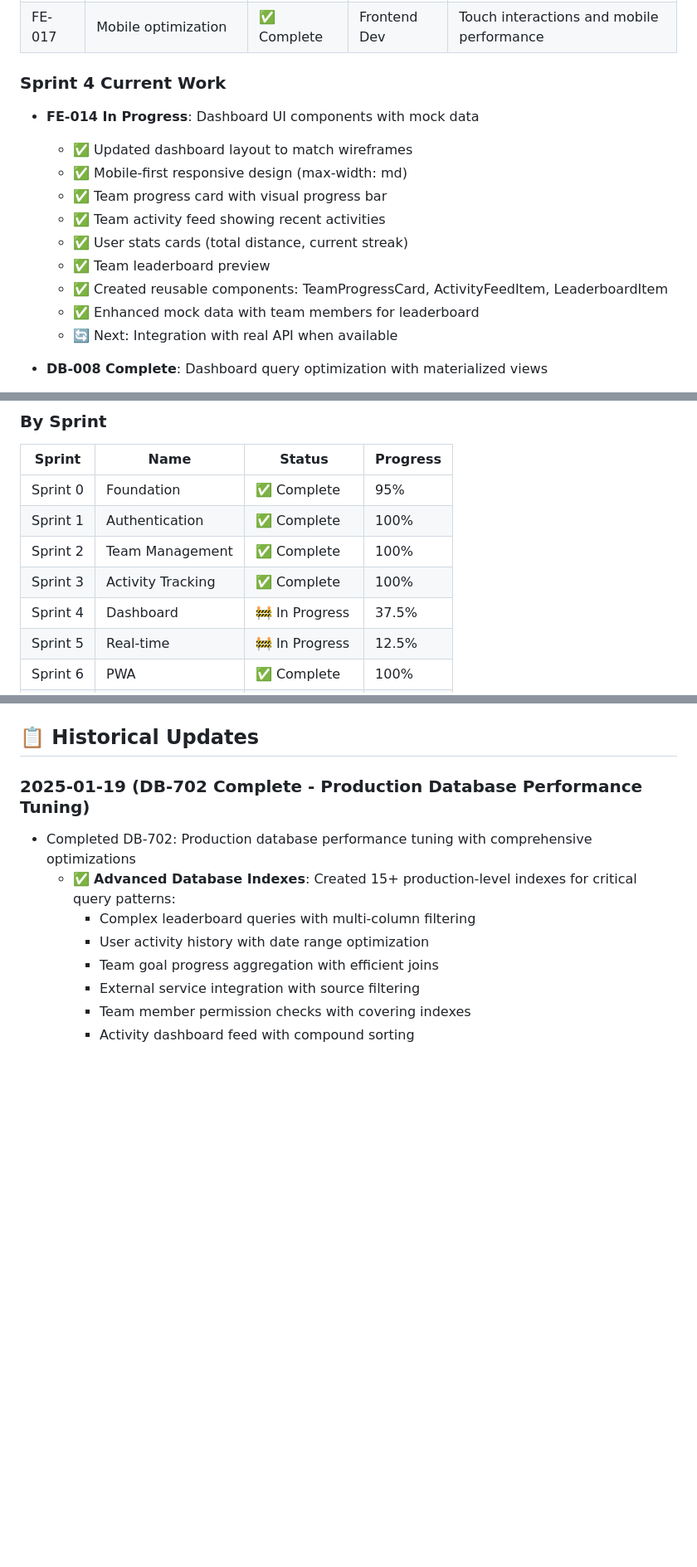
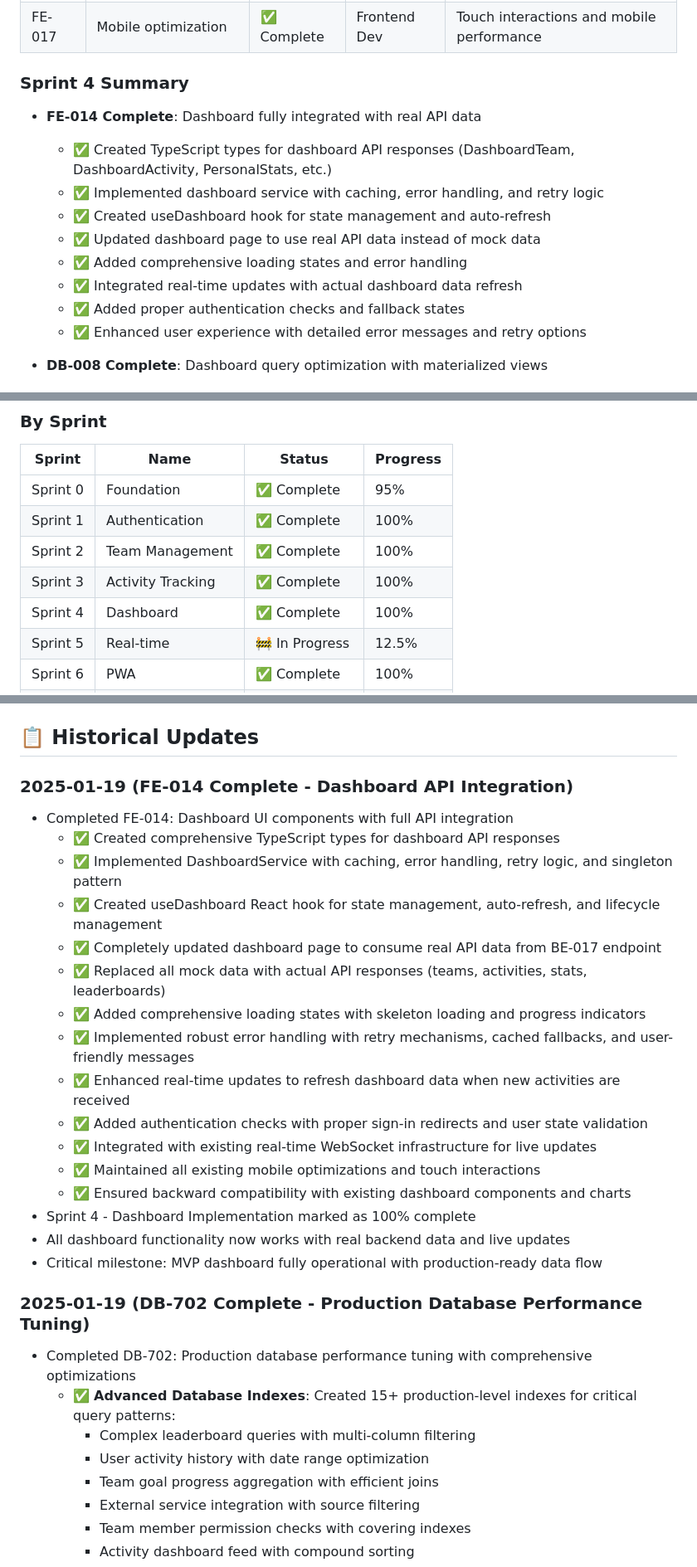
Before and after one commit to bailedk/mile-quest, a Markdown page: docs/SPRINT-TRACKING.md, 3 parts joined by grey strips. Shown at 83% size. GitHub-like rendering; blank space fills up the shorter version.

Commit message:
docs: Update sprint tracking - FE-014 complete, Sprint 4 100% done
- Mark FE-014 as complete with full dashboard API integration
- Update Sprint 4 status to 100% complete
- Add comprehensive historical update entry documenting all achievements
- Dashboard is now fully functional with real backend data and live updates

🤖 Generated with [Claude Code](https://claude.ai/code)

Co-Authored-By: Claude <noreply@anthropic.com>

```diff
--- a/docs/SPRINT-TRACKING.md
+++ b/docs/SPRINT-TRACKING.md
@@ -19,17 +19,16 @@
 | DB-008 | Dashboard query optimization | ✅ Complete | Database Dev | Materialized views and performance monitoring |
 | FE-017 | Mobile optimization | ✅ Complete | Frontend Dev | Touch interactions and mobile performance |
 
-### Sprint 4 Current Work
-- **FE-014 In Progress**: Dashboard UI components with mock data
-  - ✅ Updated dashboard layout to match wireframes
-  - ✅ Mobile-first responsive design (max-width: md)
-  - ✅ Team progress card with visual progress bar
-  - ✅ Team activity feed showing recent activities
-  - ✅ User stats cards (total distance, current streak)
-  - ✅ Team leaderboard preview
-  - ✅ Created reusable components: TeamProgressCard, ActivityFeedItem, LeaderboardItem
-  - ✅ Enhanced mock data with team members for leaderboard
-  - 🔄 Next: Integration with real API when available
+### Sprint 4 Summary
+- **FE-014 Complete**: Dashboard fully integrated with real API data
+  - ✅ Created TypeScript types for dashboard API responses (DashboardTeam, DashboardActivity, PersonalStats, etc.)
+  - ✅ Implemented dashboard service with caching, error handling, and retry logic
+  - ✅ Created useDashboard hook for state management and auto-refresh
+  - ✅ Updated dashboard page to use real API data instead of mock data
+  - ✅ Added comprehensive loading states and error handling
+  - ✅ Integrated real-time updates with actual dashboard data refresh
+  - ✅ Added proper authentication checks and fallback states
+  - ✅ Enhanced user experience with detailed error messages and retry options
 
 - **DB-008 Complete**: Dashboard query optimization with materialized views
   - ✅ Created 5 materialized views for dashboard aggregations
@@ -237,7 +236,7 @@
 | Sprint 1 | Authentication | ✅ Complete | 100% |
 | Sprint 2 | Team Management | ✅ Complete | 100% |
 | Sprint 3 | Activity Tracking | ✅ Complete | 100% |
-| Sprint 4 | Dashboard | 🚧 In Progress | 37.5% |
+| Sprint 4 | Dashboard | ✅ Complete | 100% |
 | Sprint 5 | Real-time | 🚧 In Progress | 12.5% |
 | Sprint 6 | PWA | ✅ Complete | 100% |
 | Sprint 7 | Polish | 🔴 Not Started | 0% |
@@ -283,6 +282,24 @@ When completing work:
 4. Update percentage calculations
 
 ## 📋 Historical Updates
+
+### 2025-01-19 (FE-014 Complete - Dashboard API Integration)
+- Completed FE-014: Dashboard UI components with full API integration
+  - ✅ Created comprehensive TypeScript types for dashboard API responses
+  - ✅ Implemented DashboardService with caching, error handling, retry logic, and singleton pattern
+  - ✅ Created useDashboard React hook for state management, auto-refresh, and lifecycle management
+  - ✅ Completely updated dashboard page to consume real API data from BE-017 endpoint
+  - ✅ Replaced all mock data with actual API responses (teams, activities, stats, leaderboards)
+  - ✅ Added comprehensive loading states with skeleton loading and progress indicators
+  - ✅ Implemented robust error handling with retry mechanisms, cached fallbacks, and user-friendly messages
+  - ✅ Enhanced real-time updates to refresh dashboard data when new activities are received
+  - ✅ Added authentication checks with proper sign-in redirects and user state validation
+  - ✅ Integrated with existing real-time WebSocket infrastructure for live updates
+  - ✅ Maintained all existing mobile optimizations and touch interactions
+  - ✅ Ensured backward compatibility with existing dashboard components and charts
+- Sprint 4 - Dashboard Implementation marked as 100% complete
+- All dashboard functionality now works with real backend data and live updates
+- Critical milestone: MVP dashboard fully operational with production-ready data flow
 
 ### 2025-01-19 (DB-702 Complete - Production Database Performance Tuning)
 - Completed DB-702: Production database performance tuning with comprehensive optimizations
```
Also changed, not shown: other parts of docs/SPRINT-TRACKING.md (+3 -3 lines).
